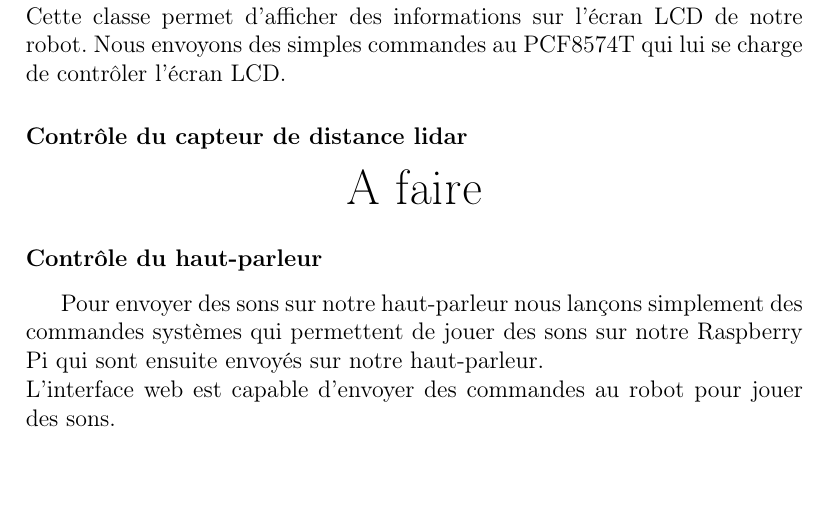
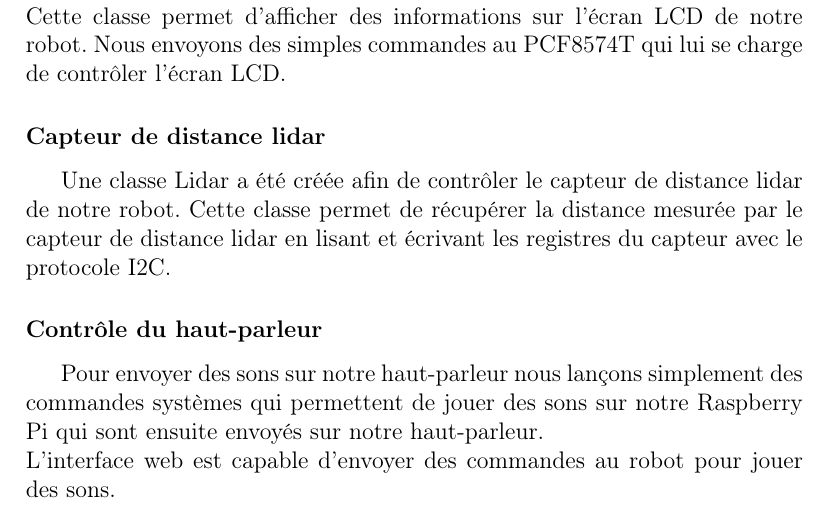
Before and after one commit to AlixANNERAUD/Robot_Mouche, a LaTeX document (report/report.tex, which reads report/conception/logiciel.tex): part of page 9 of 18, cut so that both start at the same text, the shorter picture padded with empty space. Compiled offline with pdfLaTeX.

Commit message:
Write lidar part

```diff
--- a/report/conception/logiciel.tex
+++ b/report/conception/logiciel.tex
@@ -45,8 +46,11 @@ Nous envoyons simplement des commandes au pont en H qui lui se charge de contrô
 Une classe LCD a été créée afin de contrôler l'écran LCD de notre robot. Cette classe permet d'afficher des informations sur l'écran LCD de notre robot.
 Nous envoyons des simples commandes au PCF8574T qui lui se charge de contrôler l'écran LCD.
 
-\subsubsection*{Contrôle du capteur de distance lidar}
-\todo
+\subsubsection*{Capteur de distance lidar}
+
+Une classe Lidar a été créée afin de contrôler le capteur de distance lidar de notre robot.
+Cette classe permet de récupérer la distance mesurée par le capteur de distance lidar en lisant et écrivant les registres du capteur avec le protocole I2C.
+
 \subsubsection*{Contrôle du haut-parleur}
 
 Pour envoyer des sons sur notre haut-parleur nous lançons simplement des commandes systèmes qui permettent de jouer des sons sur notre Raspberry Pi qui sont ensuite envoyés sur notre haut-parleur.
```
Also changed, not shown: report/conception/logiciel.tex (1 more changed lines).
